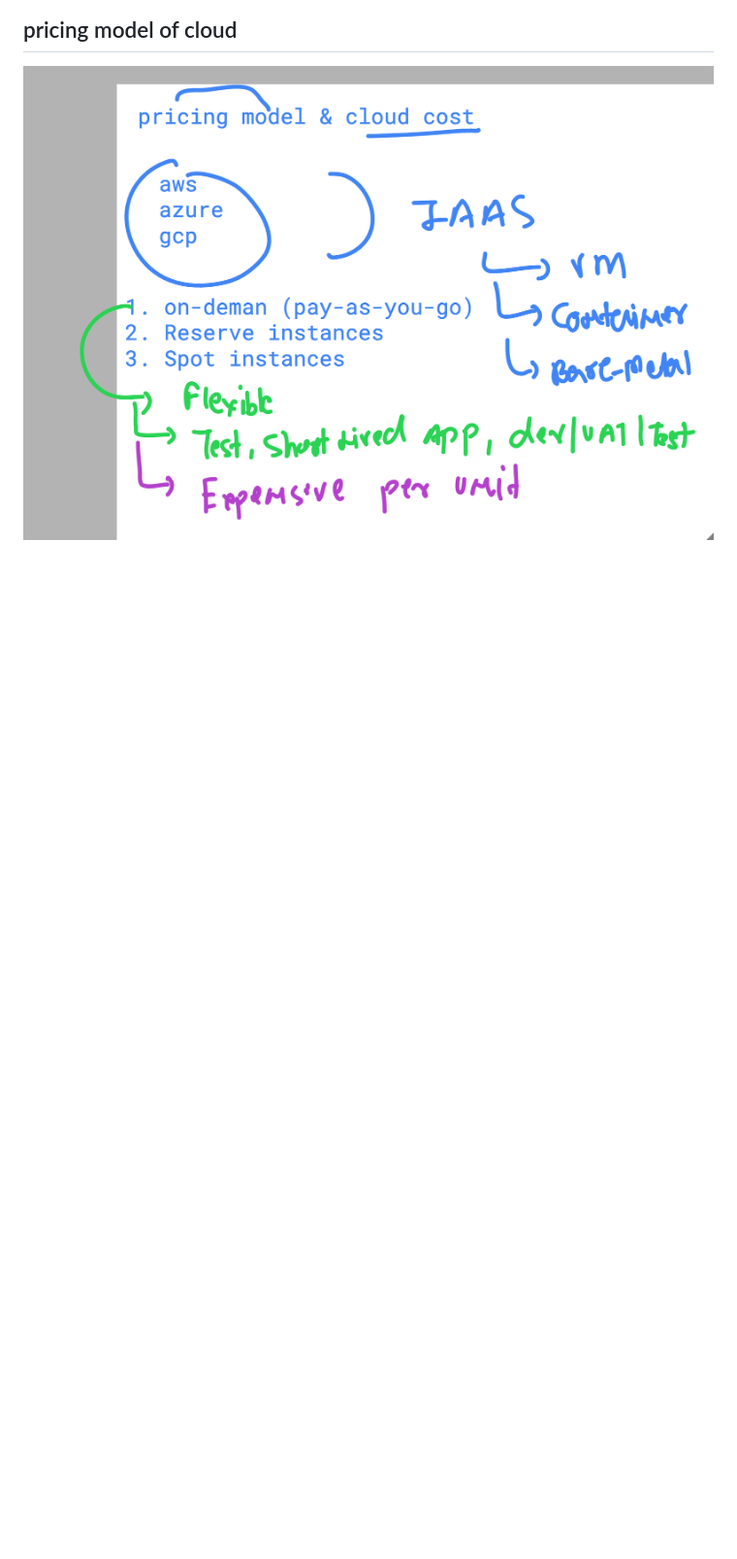
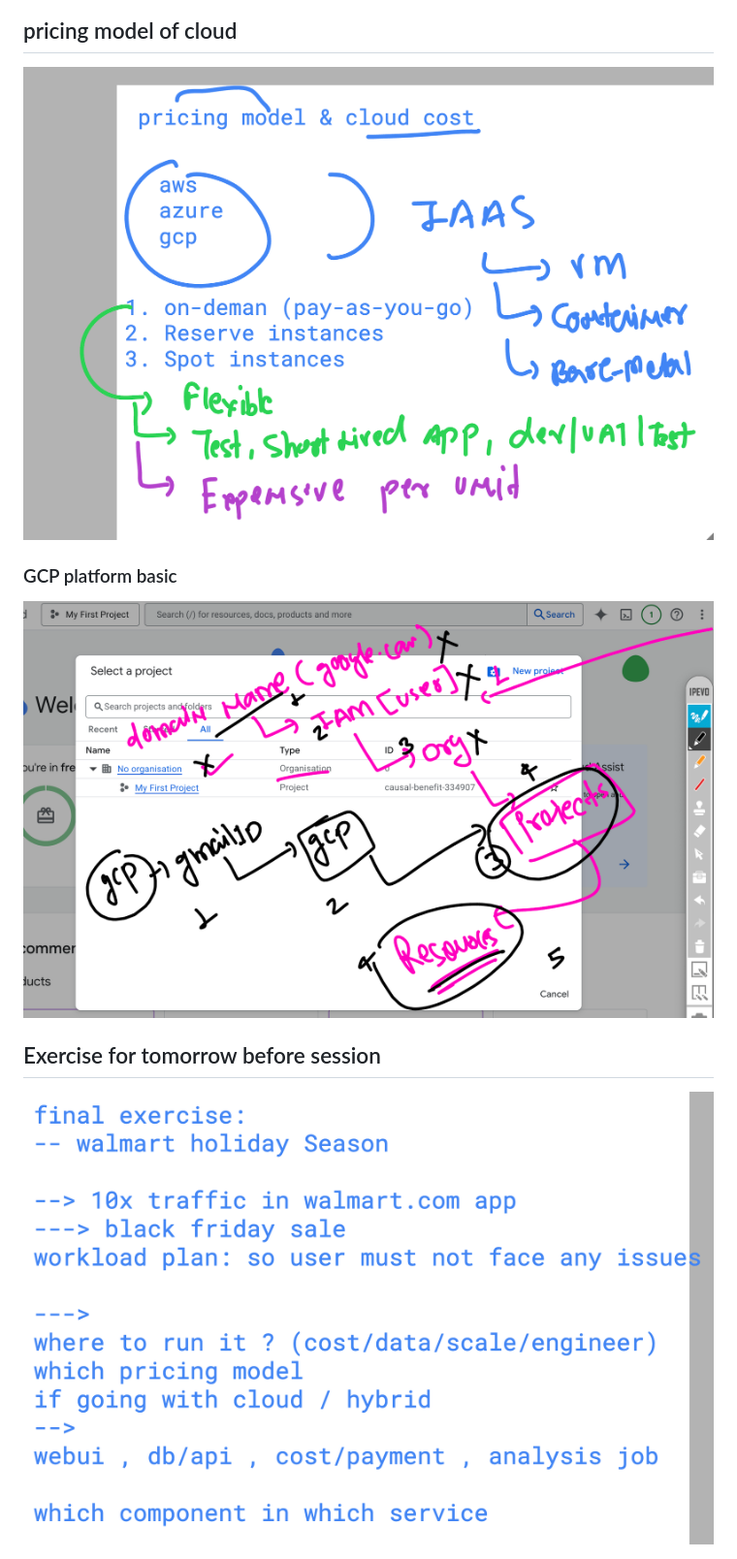
Before and after one commit to redashu/walmart_TPM-sCloud_19thaug2025, a Markdown page: day1/README.md, the part around the change. Shown: that part at 97% size. Drawn GitHub-style; pictures changed too: day1/app10.png (added), day1/app11.png (added); blank space fills up the shorter version.

```diff
--- a/day1/README.md
+++ b/day1/README.md
@@ -40,3 +40,11 @@
 ## pricing model of cloud
 
 <img src="app9.png">
+
+### GCP platform basic
+
+<img src="app10.png">
+
+## Exercise for tomorrow before session
+
+<img src="app11.png">
```
